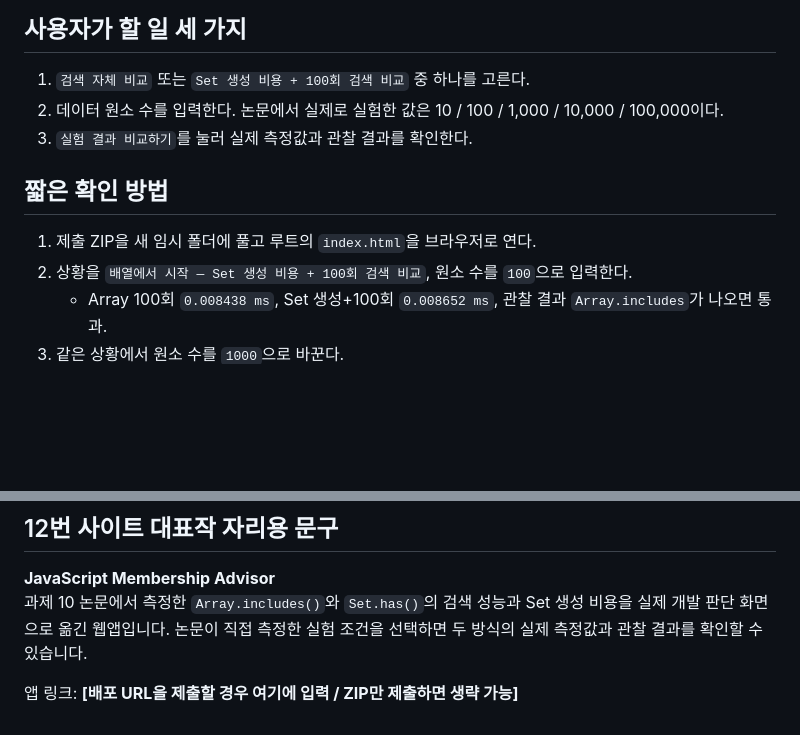
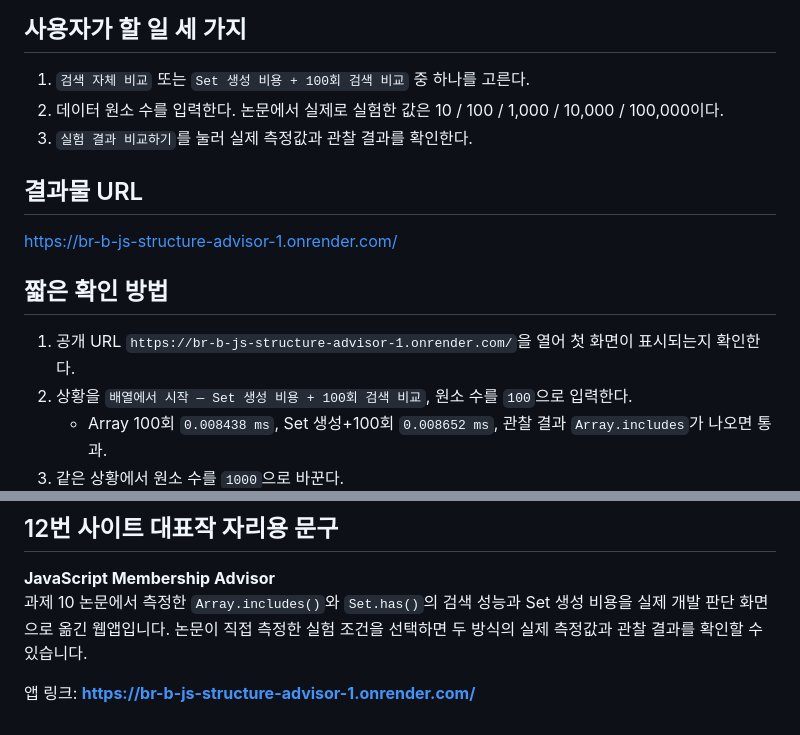
Before and after one commit to kjo35861/br-b-js-structure-advisor, a Markdown page: 제출문.md, 2 parts joined by grey strips. Drawn GitHub-style; blank space fills up the shorter version.

Commit message:
Update submission with deployed app URL

```diff
--- a/제출문.md
+++ b/제출문.md
@@ -8,8 +8,11 @@
 2. 데이터 원소 수를 입력한다. 논문에서 실제로 실험한 값은 10 / 100 / 1,000 / 10,000 / 100,000이다.
 3. `실험 결과 비교하기`를 눌러 실제 측정값과 관찰 결과를 확인한다.
 
+## 결과물 URL
+https://br-b-js-structure-advisor-1.onrender.com/
+
 ## 짧은 확인 방법
-1. 제출 ZIP을 새 임시 폴더에 풀고 루트의 `index.html`을 브라우저로 연다.
+1. 공개 URL `https://br-b-js-structure-advisor-1.onrender.com/`을 열어 첫 화면이 표시되는지 확인한다.
 2. 상황을 `배열에서 시작 — Set 생성 비용 + 100회 검색 비교`, 원소 수를 `100`으로 입력한다.
    - Array 100회 `0.008438 ms`, Set 생성+100회 `0.008652 ms`, 관찰 결과 `Array.includes`가 나오면 통과.
 3. 같은 상황에서 원소 수를 `1000`으로 바꾼다.
@@ -39,4 +42,4 @@
 **JavaScript Membership Advisor**
 과제 10 논문에서 측정한 `Array.includes()`와 `Set.has()`의 검색 성능과 Set 생성 비용을 실제 개발 판단 화면으로 옮긴 웹앱입니다. 논문이 직접 측정한 실험 조건을 선택하면 두 방식의 실제 측정값과 관찰 결과를 확인할 수 있습니다.
 
-앱 링크: **[배포 URL을 제출할 경우 여기에 입력 / ZIP만 제출하면 생략 가능]**
+앱 링크: **https://br-b-js-structure-advisor-1.onrender.com/**
```
